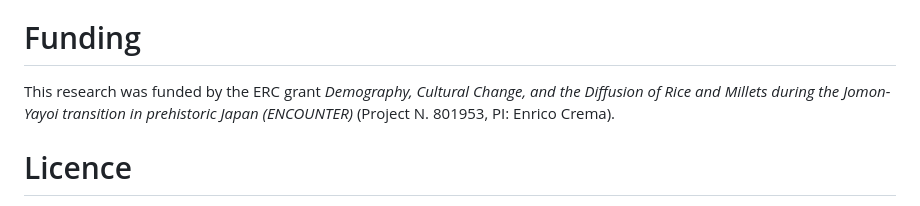
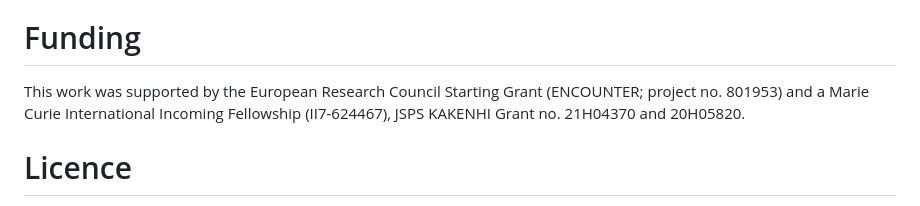
Before and after one commit to JLLundy/Lipid-residue-analysis-Korea-Kyushu, a Markdown page: README.md, the part around the change. Rendered like a GitHub page.

```diff
--- a/README.md
+++ b/README.md
@@ -42,7 +42,7 @@ The directory contains a Rmarkdown file (`organicresidues.Rmd`) required to run
 Contains figure panels for the manuscript
 
 # Funding
-This research was funded by the ERC grant _Demography, Cultural Change, and the Diffusion of Rice and Millets during the Jomon-Yayoi transition in prehistoric Japan (ENCOUNTER)_ (Project N. 801953, PI: Enrico Crema).
+This work was supported by the European Research Council Starting Grant (ENCOUNTER; project no. 801953) and a Marie Curie International Incoming Fellowship (II7-624467), JSPS KAKENHI Grant no. 21H04370 and 20H05820.
 
 # Licence
 CC-BY 3.0
```
